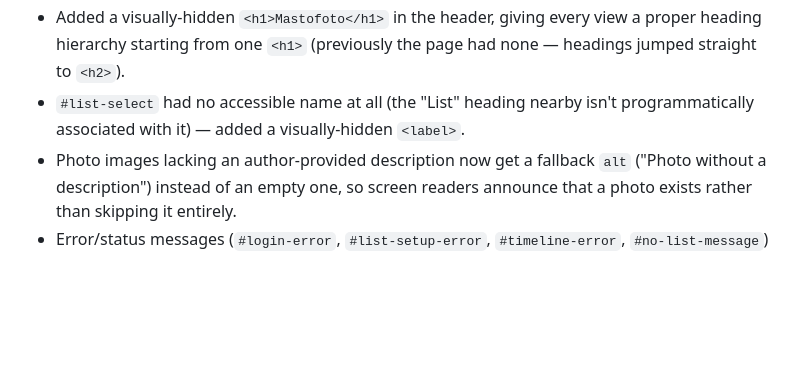
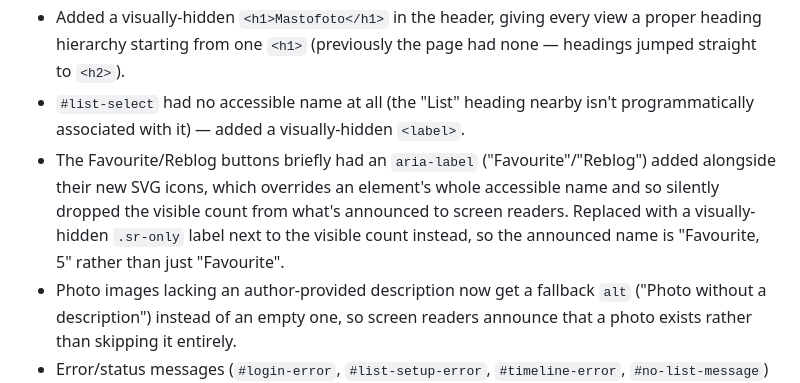
Before and after one commit to amelandri/Mastofoto, a Markdown page: CHANGELOG.md, the part around the change. Drawn GitHub-style; blank space fills up the shorter version.

Commit message:
Document the accessible-name fix in the changelog

```diff
--- a/CHANGELOG.md
+++ b/CHANGELOG.md
@@ -39,6 +39,7 @@ The format is based on [Keep a Changelog](https://keepachangelog.com/en/1.1.0/).
 - Found and fixed several real WCAG contrast failures (measured, not eyeballed): `--text-tertiary` (2.85:1 in light mode), `--border-strong` on inputs/buttons (1.55:1), and white text on `--accent-active` (2.27:1) all fell short of the required 4.5:1 (text) / 3:1 (UI components) — all three now pass in both themes.
 - Added a visually-hidden `<h1>Mastofoto</h1>` in the header, giving every view a proper heading hierarchy starting from one `<h1>` (previously the page had none — headings jumped straight to `<h2>`).
 - `#list-select` had no accessible name at all (the "List" heading nearby isn't programmatically associated with it) — added a visually-hidden `<label>`.
+- The Favourite/Reblog buttons briefly had an `aria-label` ("Favourite"/"Reblog") added alongside their new SVG icons, which overrides an element's whole accessible name and so silently dropped the visible count from what's announced to screen readers. Replaced with a visually-hidden `.sr-only` label next to the visible count instead, so the announced name is "Favourite, 5" rather than just "Favourite".
 - Photo images lacking an author-provided description now get a fallback `alt` ("Photo without a description") instead of an empty one, so screen readers announce that a photo exists rather than skipping it entirely.
 - Error/status messages (`#login-error`, `#list-setup-error`, `#timeline-error`, `#no-list-message`) now use `role="alert"`/`aria-live="polite"` so they're announced automatically instead of requiring the user to find them manually.
 - The lightbox now has `role="dialog"`/`aria-modal="true"`, and moves focus to its close button on open and back to the triggering photo on close.
```
